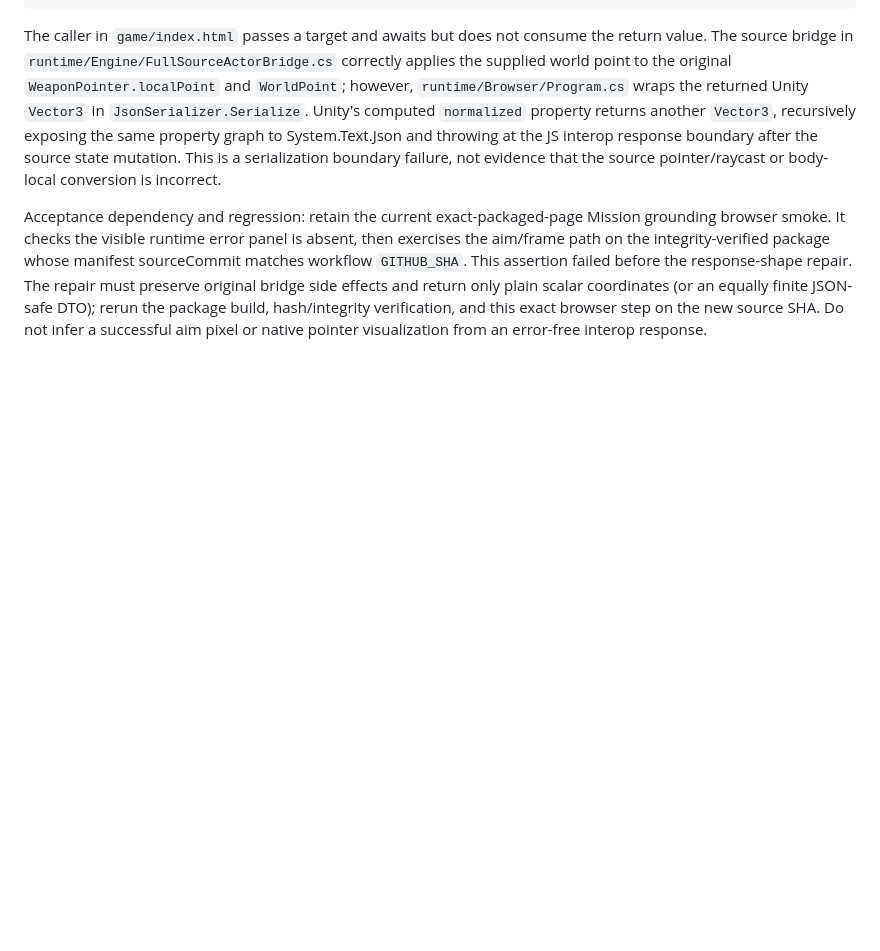
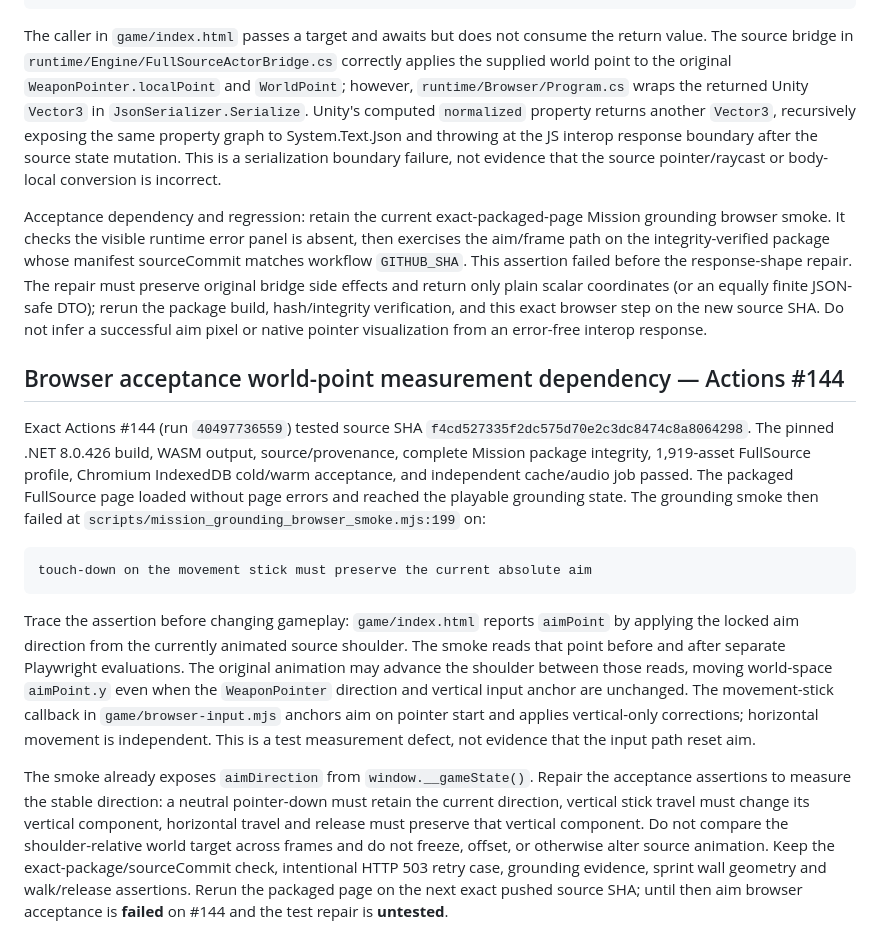
Before and after one commit to ethan-bailey/crisis-response-port, a Markdown page: docs/FULLSOURCE_AIM_FRAME_DEPENDENCY_CLOSURE_2026-10-27.md, the part around the change. Rendered like a GitHub page; blank space fills up the shorter version.

Commit message:
Record animated aim point smoke dependency

````diff
--- a/docs/FULLSOURCE_AIM_FRAME_DEPENDENCY_CLOSURE_2026-10-27.md
+++ b/docs/FULLSOURCE_AIM_FRAME_DEPENDENCY_CLOSURE_2026-10-27.md
@@ -88,3 +88,40 @@ bridge side effects and return only plain scalar coordinates (or an equally
 finite JSON-safe DTO); rerun the package build, hash/integrity verification, and
 this exact browser step on the new source SHA. Do not infer a successful aim
 pixel or native pointer visualization from an error-free interop response.
+
+
+## Browser acceptance world-point measurement dependency — Actions #144
+
+Exact Actions #144 (run `40497736559`) tested source SHA
+`f4cd527335f2dc575d70e2c3dc8474c8a8064298`. The pinned .NET 8.0.426 build, WASM output, source/provenance,
+complete Mission package integrity, 1,919-asset FullSource profile, Chromium
+IndexedDB cold/warm acceptance, and independent cache/audio job passed. The
+packaged FullSource page loaded without page errors and reached the playable
+grounding state. The grounding smoke then failed at
+`scripts/mission_grounding_browser_smoke.mjs:199` on:
+
+```
+touch-down on the movement stick must preserve the current absolute aim
+```
+
+Trace the assertion before changing gameplay: `game/index.html` reports
+`aimPoint` by applying the locked aim direction from the currently animated
+source shoulder. The smoke reads that point before and after separate
+Playwright evaluations. The original animation may advance the shoulder
+between those reads, moving world-space `aimPoint.y` even when the
+`WeaponPointer` direction and vertical input anchor are unchanged. The
+movement-stick callback in `game/browser-input.mjs` anchors aim on pointer
+start and applies vertical-only corrections; horizontal movement is
+independent. This is a test measurement defect, not evidence that the input
+path reset aim.
+
+The smoke already exposes `aimDirection` from `window.__gameState()`. Repair
+the acceptance assertions to measure the stable direction: a neutral
+pointer-down must retain the current direction, vertical stick travel must
+change its vertical component, horizontal travel and release must preserve
+that vertical component. Do not compare the shoulder-relative world target
+across frames and do not freeze, offset, or otherwise alter source animation.
+Keep the exact-package/sourceCommit check, intentional HTTP 503 retry case,
+grounding evidence, sprint wall geometry and walk/release assertions. Rerun
+the packaged page on the next exact pushed source SHA; until then aim browser
+acceptance is **failed** on #144 and the test repair is **untested**.
````
